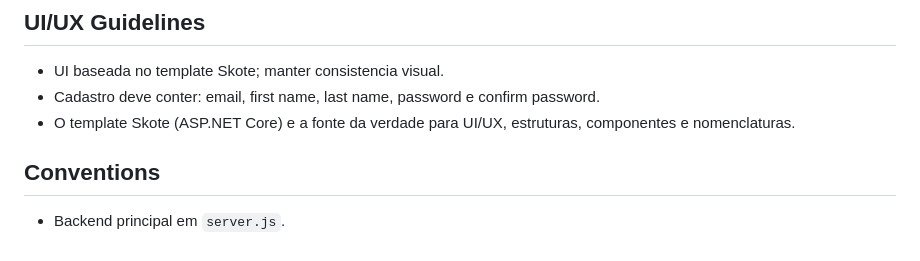
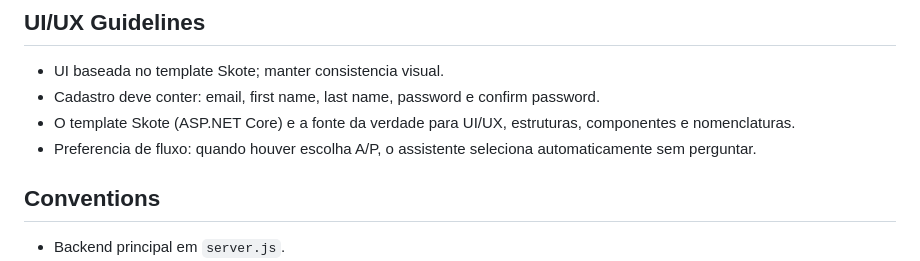
Before and after one commit to brunopintobrum/kovoy_app, a Markdown page: CONTEXT.md, the part around the change. Rendered like a GitHub page.

```diff
--- a/CONTEXT.md
+++ b/CONTEXT.md
@@ -35,6 +35,7 @@
 - UI baseada no template Skote; manter consistencia visual.
 - Cadastro deve conter: email, first name, last name, password e confirm password.
 - O template Skote (ASP.NET Core) e a fonte da verdade para UI/UX, estruturas, componentes e nomenclaturas.
+- Preferencia de fluxo: quando houver escolha A/P, o assistente seleciona automaticamente sem perguntar.
 
 ## Conventions
 - Backend principal em `server.js`.
```
Also changed, not shown: AGENTS.md (+1 -0 lines).
